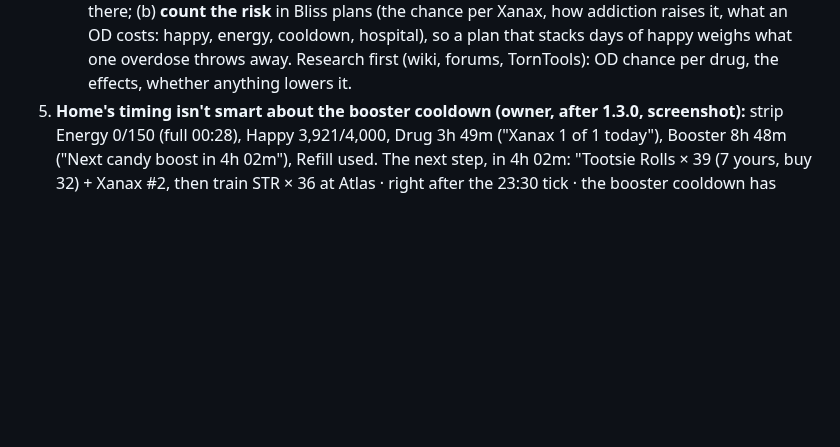
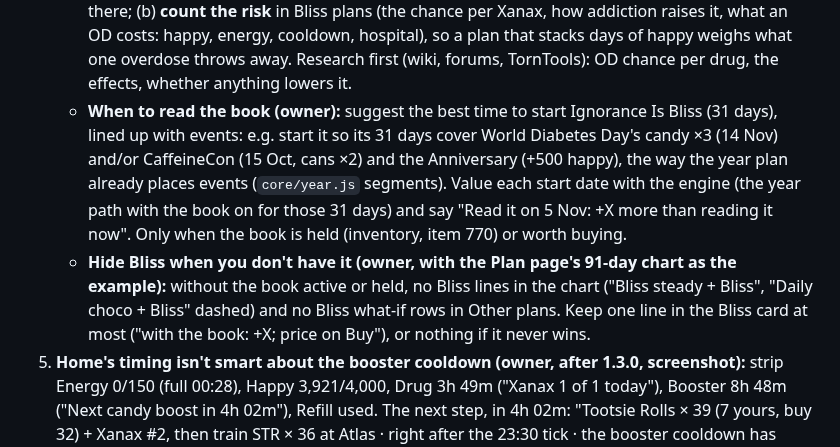
Before and after one commit to abrahamdelosreyes17-oss/torn-pumping-iron, a Markdown page: HANDOFF.md, the part around the change. Rendered like a GitHub page; blank space fills up the shorter version.

Commit message:
Handoff: suggest when to read Ignorance Is Bliss (lined up with events); hide Bliss lines/rows when the book isn't held
Co-Authored-By: Claude Opus 5.5 <noreply@anthropic.com>

```diff
--- a/HANDOFF.md
+++ b/HANDOFF.md
@@ -52,6 +52,8 @@ Links:
    - The **what-if** (Plan's Bliss card and the Bliss rows, shown while the book isn't active) only runs "Steady + EDVD" (+57.6M for $585M) and "Daily choco" (+36.1M). It never shows FHC + Xanax + natural with the book, the plan the owner means, so the card undersells the book and points at EDVD and candy.
    - To do: run the what-if for every plan that gains from happy that doesn't reset (at least steadyMax and steadyBoost, i.e. FHC on the booster cooldown, plus candy + Xanax) and show the best; check the recommendation **with a budget** under Bliss (steadyBoost vs candy + Xanax: FHC's +500 happy should build up); check the day plan and Buy name FHC, not candy, when the book is active; check `blissSteady` (Steady + EDVD) isn't still what "Steady with Bliss" means on Home; re-check the Bliss card's words ("boosters and candy keep paying"). FHC's happy and its booster hours: `items.js`.
    - **Overdose (owner):** with the book, happy builds up for days, and a Xanax overdose drops it to 0, losing all of it. The app must (a) **notice** an overdose from the state reads (happy suddenly ~0 right after a Xanax, a long drug cooldown; research the exact signs and whether the log or events say it) and re-time the day from there instead of carrying on as if the happy were still there; (b) **count the risk** in Bliss plans (the chance per Xanax, how addiction raises it, what an OD costs: happy, energy, cooldown, hospital), so a plan that stacks days of happy weighs what one overdose throws away. Research first (wiki, forums, TornTools): OD chance per drug, the effects, whether anything lowers it.
+   - **When to read the book (owner):** suggest the best time to start Ignorance Is Bliss (31 days), lined up with events: e.g. start it so its 31 days cover World Diabetes Day's candy ×3 (14 Nov) and/or CaffeineCon (15 Oct, cans ×2) and the Anniversary (+500 happy), the way the year plan already places events (`core/year.js` segments). Value each start date with the engine (the year path with the book on for those 31 days) and say "Read it on 5 Nov: +X more than reading it now". Only when the book is held (inventory, item 770) or worth buying.
+   - **Hide Bliss when you don't have it (owner, with the Plan page's 91-day chart as the example):** without the book active or held, no Bliss lines in the chart ("Bliss steady + Bliss", "Daily choco + Bliss" dashed) and no Bliss what-if rows in Other plans. Keep one line in the Bliss card at most ("with the book: +X; price on Buy"), or nothing if it never wins.
 5. **Home's timing isn't smart about the booster cooldown (owner, after 1.3.0, screenshot):** strip Energy 0/150 (full 00:28), Happy 3,921/4,000, Drug 3h 49m ("Xanax 1 of 1 today"), Booster 8h 48m ("Next candy boost in 4h 02m"), Refill used. The next step, in 4h 02m: "Tootsie Rolls × 39 (7 yours, buy 32) + Xanax #2, then train STR × 36 at Atlas · right after the 23:30 tick · the booster cooldown has room for 39 of 49". Owner: "my booster is in 8h… it's not saying don't take Xanax yet, wait for the cooldown as this is best gains, or maybe it's better to Xanax now and booster later". To do:
    - **Decide the timing, not just fit what's under the cap.** At a drug-free moment with the booster cooldown still running, compare (a) Xanax now + a partial candy load (what fits: 39 of 49), (b) Xanax now, the full candy boost later when it all fits, (c) hold the Xanax until the booster is free enough for the full load. Pick by stats over the next ~48 h (the look-ahead already rolls days) and say why in the step ("Xanax now: waiting 4h for 10 more candy is worth less than the energy").
    - **Say it plainly on the strip:** "Booster 8h 48m" reads as "no booster for 8 h", but the cap is 24 h, so candy fits now (39 of 49). Show both: the cooldown left and "room for N candy now · full load at HH:MM".
```
